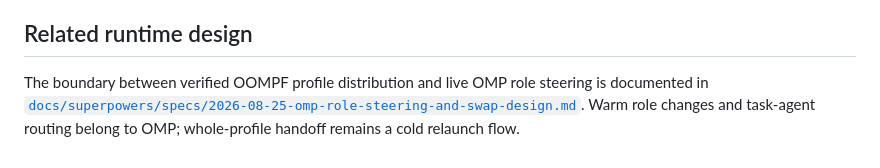
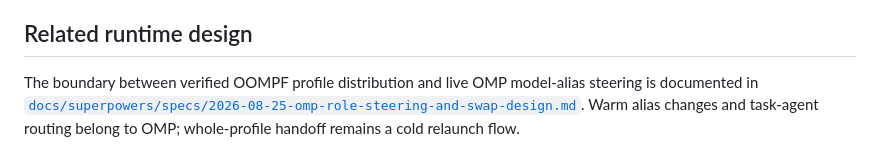
Before and after one commit to grosspoetrysystems/oompf, a Markdown page: docs/architecture.md, the part around the change. GitHub-like rendering.

Commit message:
docs(GPS-165): clarify model alias routing

```diff
--- a/docs/architecture.md
+++ b/docs/architecture.md
@@ -198,8 +198,8 @@ the boundaries:
 
 ## Related runtime design
 
-The boundary between verified OOMPF profile distribution and live OMP role
-steering is documented in
+The boundary between verified OOMPF profile distribution and live OMP
+model-alias steering is documented in
 [`docs/superpowers/specs/2026-08-25-omp-role-steering-and-swap-design.md`](superpowers/specs/2026-08-25-omp-role-steering-and-swap-design.md).
-Warm role changes and task-agent routing belong to OMP; whole-profile handoff
+Warm alias changes and task-agent routing belong to OMP; whole-profile handoff
 remains a cold relaunch flow.
```
Also changed, not shown: 1 other file.
